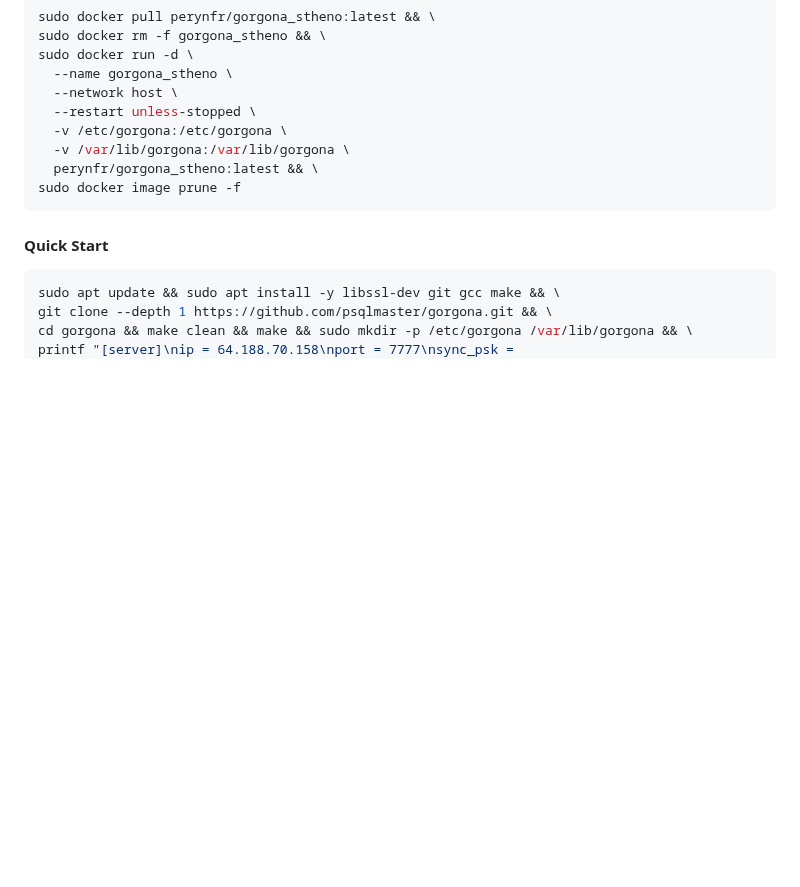
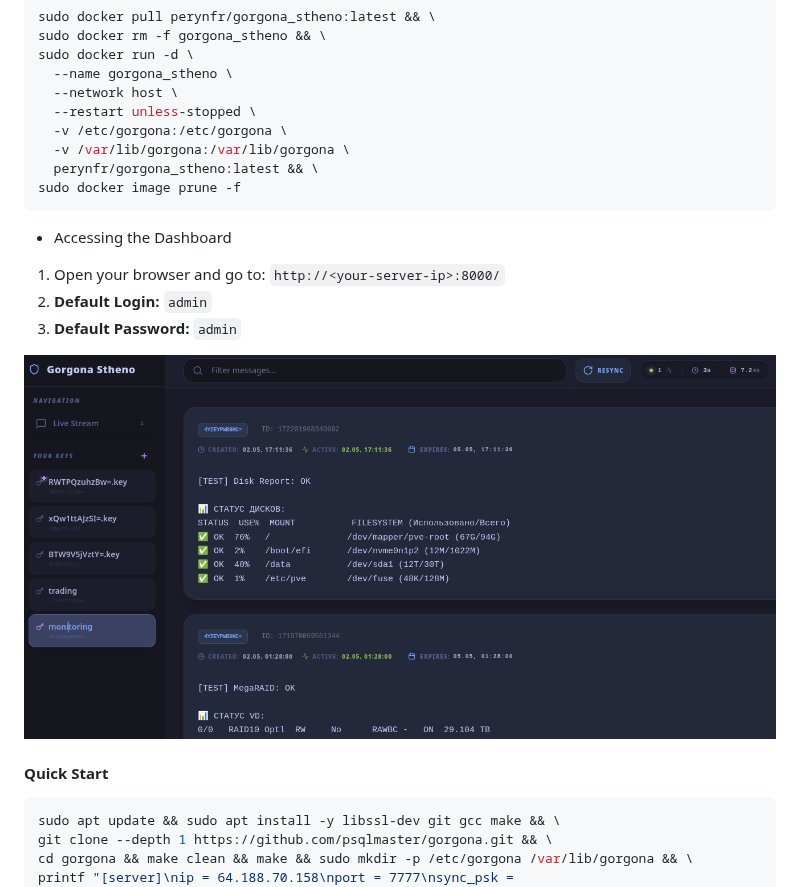
Before and after one commit to psqlmaster/gorgona, a Markdown page: readme.md, the part around the change. Rendered like a GitHub page; pictures changed too: docs/gorgona_stheno.png (added); blank space fills up the shorter version.

Commit message:
docs: refactor

````diff
--- a/readme.md
+++ b/readme.md
@@ -96,6 +96,13 @@ sudo docker run -d \
   perynfr/gorgona_stheno:latest && \
 sudo docker image prune -f
 ```
+- Accessing the Dashboard
+1. Open your browser and go to: `http://<your-server-ip>:8000/`
+2. **Default Login:** `admin`
+3. **Default Password:** `admin`
+
+![ ](docs/gorgona_stheno.png)
+
 #### Quick Start
 
 ```bash
````
